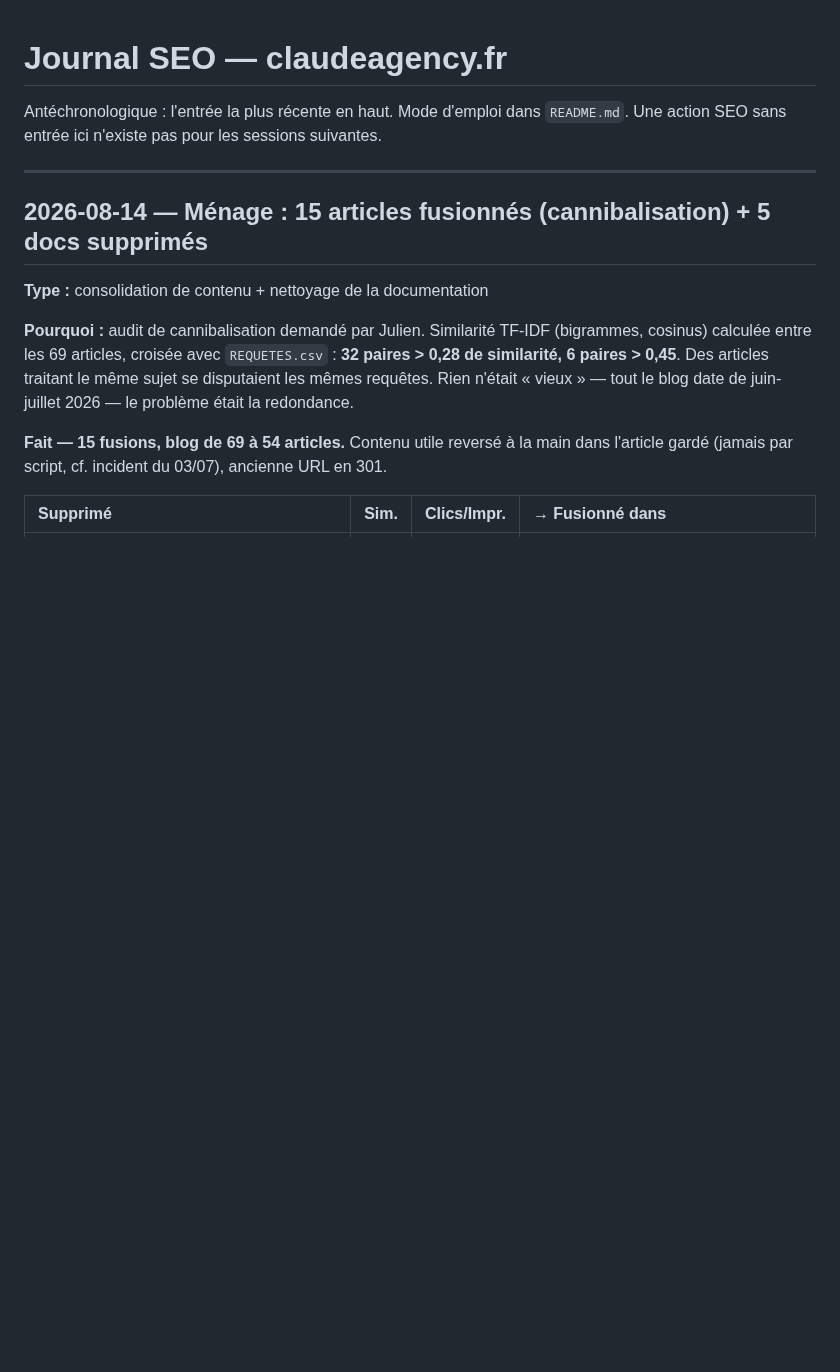
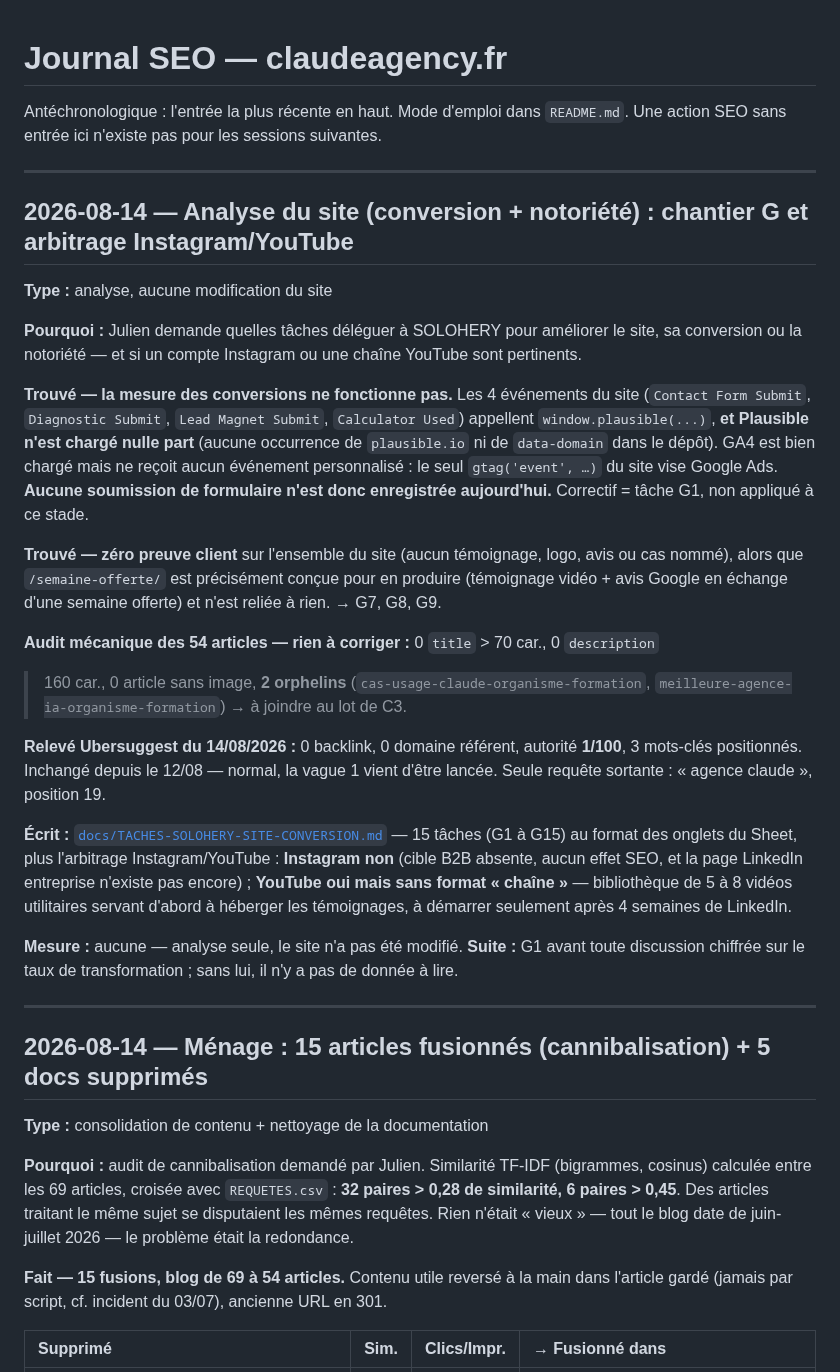
Before and after one commit to JRAYES000/CLAUDEAGENCY, a Markdown page: docs/seo/JOURNAL.md, the part around the change. Rendered like a GitHub page; blank space fills up the shorter version.

```diff
--- a/docs/seo/JOURNAL.md
+++ b/docs/seo/JOURNAL.md
@@ -2,6 +2,44 @@
 
 Antéchronologique : l'entrée la plus récente en haut. Mode d'emploi dans `README.md`.
 Une action SEO sans entrée ici n'existe pas pour les sessions suivantes.
+
+---
+
+## 2026-08-14 — Analyse du site (conversion + notoriété) : chantier G et arbitrage Instagram/YouTube
+
+**Type :** analyse, aucune modification du site
+
+**Pourquoi :** Julien demande quelles tâches déléguer à SOLOHERY pour améliorer le site, sa
+conversion ou la notoriété — et si un compte Instagram ou une chaîne YouTube sont pertinents.
+
+**Trouvé — la mesure des conversions ne fonctionne pas.** Les 4 événements du site
+(`Contact Form Submit`, `Diagnostic Submit`, `Lead Magnet Submit`, `Calculator Used`) appellent
+`window.plausible(...)`, **et Plausible n'est chargé nulle part** (aucune occurrence de
+`plausible.io` ni de `data-domain` dans le dépôt). GA4 est bien chargé mais ne reçoit aucun
+événement personnalisé : le seul `gtag('event', …)` du site vise Google Ads. **Aucune soumission
+de formulaire n'est donc enregistrée aujourd'hui.** Correctif = tâche G1, non appliqué à ce stade.
+
+**Trouvé — zéro preuve client** sur l'ensemble du site (aucun témoignage, logo, avis ou cas
+nommé), alors que `/semaine-offerte/` est précisément conçue pour en produire (témoignage vidéo +
+avis Google en échange d'une semaine offerte) et n'est reliée à rien. → G7, G8, G9.
+
+**Audit mécanique des 54 articles — rien à corriger :** 0 `title` > 70 car., 0 `description`
+> 160 car., 0 article sans image, **2 orphelins** (`cas-usage-claude-organisme-formation`,
+`meilleure-agence-ia-organisme-formation`) → à joindre au lot de C3.
+
+**Relevé Ubersuggest du 14/08/2026 :** 0 backlink, 0 domaine référent, autorité **1/100**,
+3 mots-clés positionnés. Inchangé depuis le 12/08 — normal, la vague 1 vient d'être lancée.
+Seule requête sortante : « agence claude », position 19.
+
+**Écrit :** [`docs/TACHES-SOLOHERY-SITE-CONVERSION.md`](../TACHES-SOLOHERY-SITE-CONVERSION.md) —
+15 tâches (G1 à G15) au format des onglets du Sheet, plus l'arbitrage Instagram/YouTube :
+**Instagram non** (cible B2B absente, aucun effet SEO, et la page LinkedIn entreprise n'existe pas
+encore) ; **YouTube oui mais sans format « chaîne »** — bibliothèque de 5 à 8 vidéos utilitaires
+servant d'abord à héberger les témoignages, à démarrer seulement après 4 semaines de LinkedIn.
+
+**Mesure :** aucune — analyse seule, le site n'a pas été modifié.
+**Suite :** G1 avant toute discussion chiffrée sur le taux de transformation ; sans lui, il n'y a
+pas de donnée à lire.
 
 ---
 
```
Also changed, not shown: docs/TACHES-SOLOHERY-SITE-CONVERSION.md (added, +180 -0 lines), docs/seo/BACKLOG.md (+15 -0 lines).
